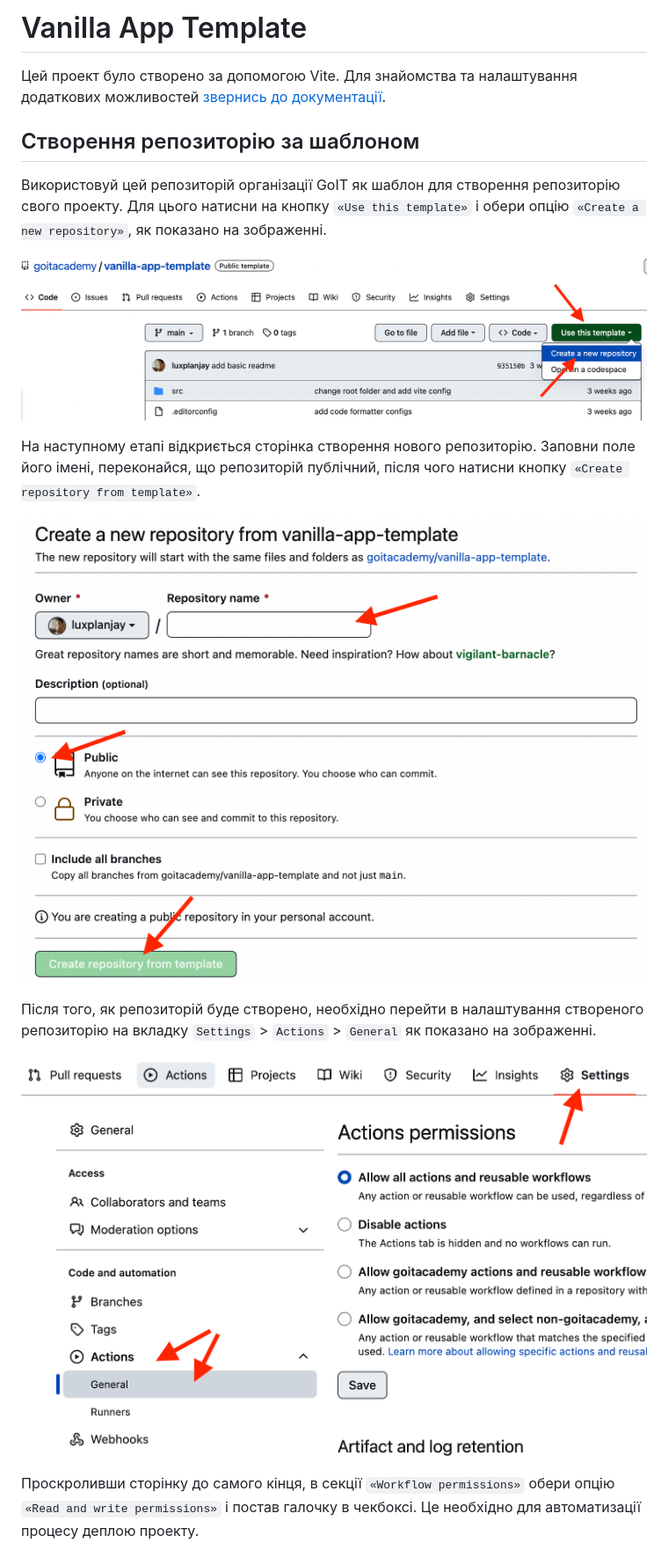
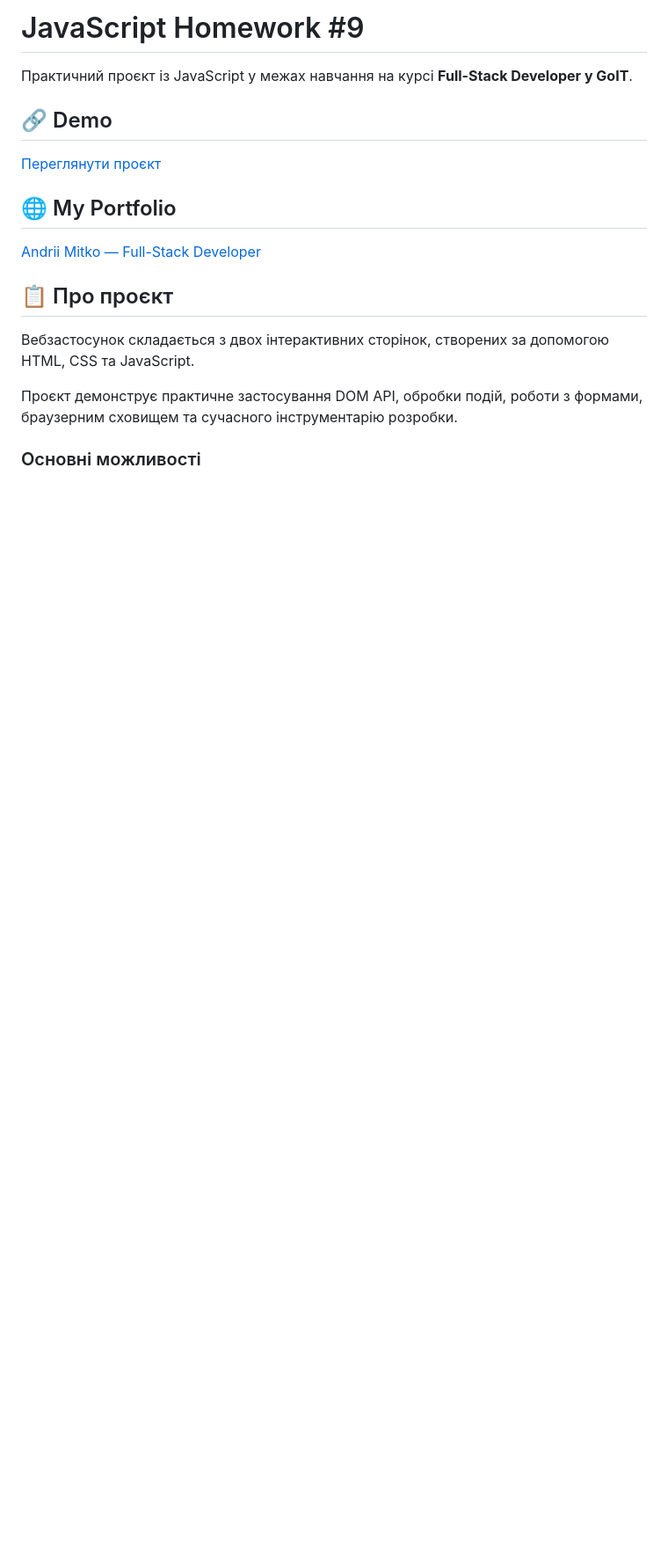
Before and after one commit to Andrii-Mitko/goit-js-hw-09, a Markdown page: README.md, the part around one of its changes. Shown at 88% size. GitHub-like rendering; blank space fills up the shorter version.

```diff
--- a/README.md
+++ b/README.md
@@ -1,29 +1,23 @@
-# Vanilla App Template
+# JavaScript Homework #9
 
-Цей проект було створено за допомогою Vite. Для знайомства та налаштування
-додаткових можливостей [звернись до документації](https://vitejs.dev/).
+Практичний проєкт із JavaScript у межах навчання на курсі **Full-Stack Developer
+у GoIT**.
 
-## Створення репозиторію за шаблоном
+## 🔗 Demo
 
-Використовуй цей репозиторій організації GoIT як шаблон для створення
-репозиторію свого проекту. Для цього натисни на кнопку `«Use this template»` і
-обери опцію `«Create a new repository»`, як показано на зображенні.
+[Переглянути проєкт](https://andrii-mitko.github.io/goit-js-hw-09/)
 
-![Creating repo from a template step 1](./assets/template-step-1.png)
+## 🌐 My Portfolio
 
-На наступному етапі відкриється сторінка створення нового репозиторію. Заповни
-поле його імені, переконайся, що репозиторій публічний, після чого натисни
-кнопку `«Create repository from template»`.
+[Andrii Mitko — Full-Stack Developer](https://andrii-mitko-brand.vercel.app/)
 
-![Creating repo from a template step 2](./assets/template-step-2.png)
+## 📋 Про проєкт
 
-Після того, як репозиторій буде створено, необхідно перейти в налаштування
-створеного репозиторію на вкладку `Settings` > `Actions` > `General` як показано
-на зображенні.
+Вебзастосунок складається з двох інтерактивних сторінок, створених за допомогою
+HTML, CSS та JavaScript.
 
-![Settings GitHub Actions permissions step 1](./assets/gh-actions-perm-1.png)
+Проєкт демонструє практичне застосування DOM API, обробки подій, роботи з
+формами, браузерним сховищем та сучасного інструментарію розробки.
 
-Проскроливши сторінку до самого кінця, в секції `«Workflow permissions»` обери
-опцію `«Read and write permissions»` і постав галочку в чекбоксі. Це необхідно
-для автоматизації процесу деплою проекту.
+### Основні можливості
 
```
Also changed, not shown: other parts of README.md (+87 -62 lines).
